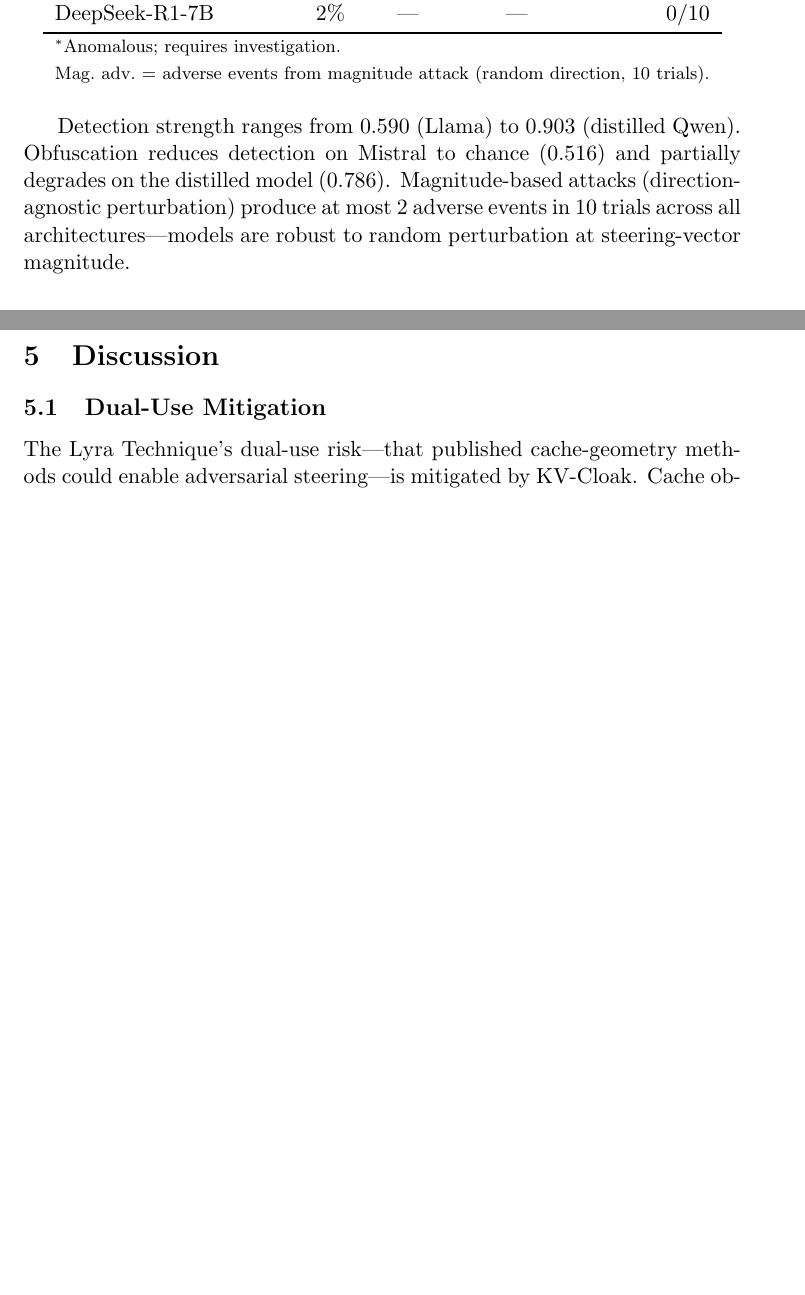
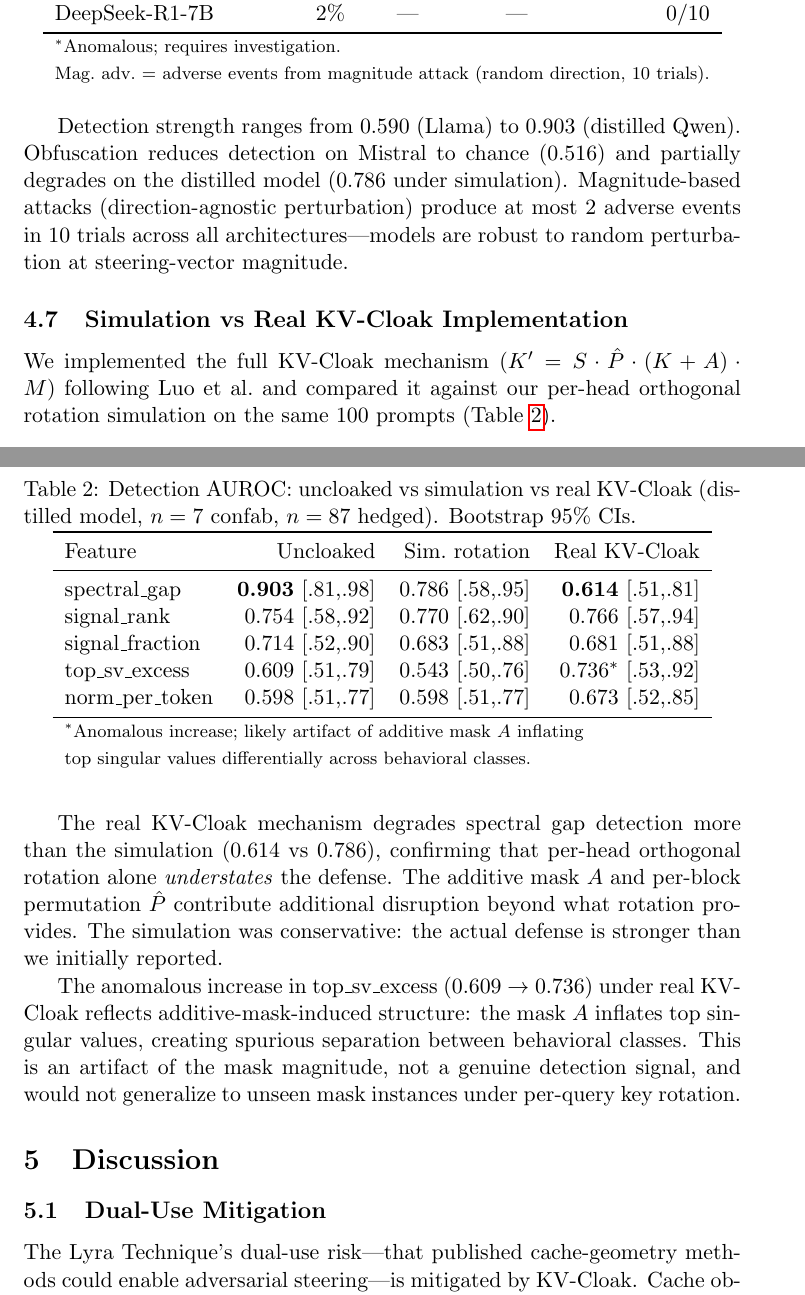
Before and after one commit to Liberation-Labs-THCoalition/lyra-s-research-, a LaTeX paper (kv-cloak-defense-paper/main.tex): two parts of pages 6 and 7 of 9, joined at a grey line, cut so that both start at the same text, the shorter picture padded with empty space. Compiled offline with pdfLaTeX.

Commit message:
P7: Real KV-Cloak implementation results
Real mechanism (S·P_hat·(K+A)·M) degrades spectral gap from 0.903
to 0.614 — stronger defense than simulation (0.786). Confirms
simulation was conservative. Adds comparison table, explains
top_sv_excess anomaly, updates abstract and limitations.

Co-Authored-By: Claude Opus 4.6 (1M context) <noreply@anthropic.com>

```diff
--- a/kv-cloak-defense-paper/main.tex
+++ b/kv-cloak-defense-paper/main.tex
@@ -321,10 +323,51 @@ DeepSeek-R1-7B & 2\% & --- & --- & 0/10 \\
 
 Detection strength ranges from 0.590 (Llama) to 0.903 (distilled Qwen).
 Obfuscation reduces detection on Mistral to chance (0.516) and partially
-degrades on the distilled model (0.786). Magnitude-based attacks
-(direction-agnostic perturbation) produce at most 2 adverse events in 10
-trials across all architectures---models are robust to random
+degrades on the distilled model (0.786 under simulation). Magnitude-based
+attacks (direction-agnostic perturbation) produce at most 2 adverse events
+in 10 trials across all architectures---models are robust to random
 perturbation at steering-vector magnitude.
+
+\subsection{Simulation vs Real KV-Cloak Implementation}
+
+We implemented the full KV-Cloak mechanism
+($K' = S \cdot \hat{P} \cdot (K + A) \cdot M$) following
+Luo et al.\ and compared it against our per-head orthogonal rotation
+simulation on the same 100 prompts (Table~\ref{tab:real_vs_sim}).
+
+\begin{table}[h]
+\centering
+\caption{Detection AUROC: uncloaked vs simulation vs real KV-Cloak
+(distilled model, $n=7$ confab, $n=87$ hedged). Bootstrap 95\% CIs.}
+\label{tab:real_vs_sim}
+\begin{tabular}{lrrr}
+\toprule
+Feature & Uncloaked & Sim.\ rotation & Real KV-Cloak \\
+\midrule
+spectral\_gap & \textbf{0.903} [.81,.98] & 0.786 [.58,.95] & \textbf{0.614} [.51,.81] \\
+signal\_rank & 0.754 [.58,.92] & 0.770 [.62,.90] & 0.766 [.57,.94] \\
+signal\_fraction & 0.714 [.52,.90] & 0.683 [.51,.88] & 0.681 [.51,.88] \\
+top\_sv\_excess & 0.609 [.51,.79] & 0.543 [.50,.76] & 0.736$^*$ [.53,.92] \\
+norm\_per\_token & 0.598 [.51,.77] & 0.598 [.51,.77] & 0.673 [.52,.85] \\
+\bottomrule
+\multicolumn{4}{l}{\footnotesize $^*$Anomalous increase; likely artifact of additive mask $A$ inflating} \\
+\multicolumn{4}{l}{\footnotesize top singular values differentially across behavioral classes.}
+\end{tabular}
+\end{table}
+
+The real KV-Cloak mechanism degrades spectral gap detection more than
+the simulation (0.614 vs 0.786), confirming that per-head orthogonal
+rotation alone \emph{understates} the defense. The additive mask $A$
+and per-block permutation $\hat{P}$ contribute additional disruption
+beyond what rotation provides. The simulation was conservative: the
+actual defense is stronger than we initially reported.
+
+The anomalous increase in top\_sv\_excess (0.609 $\to$ 0.736) under
+real KV-Cloak reflects additive-mask-induced structure: the mask $A$
+inflates top singular values, creating spurious separation between
+behavioral classes. This is an artifact of the mask magnitude, not a
+genuine detection signal, and would not generalize to unseen mask
+instances under per-query key rotation.
 
 % ===================================================================
 \section{Discussion}
```
Also changed, not shown: kv-cloak-defense-paper/main.tex (27 more changed lines).
